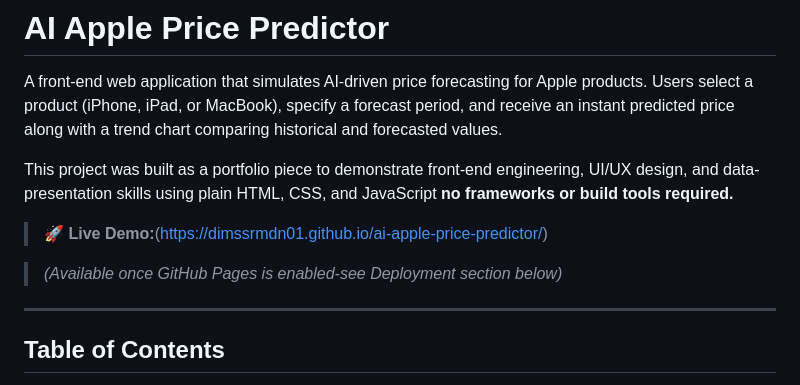
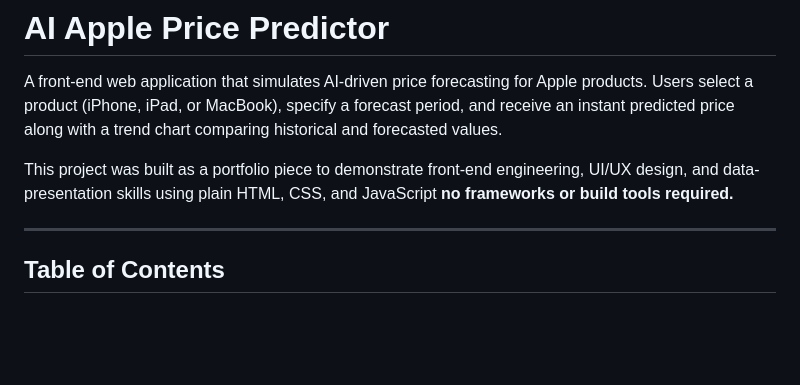
Before and after one commit to dimssrmdn01/ai-apple-price-predictor, a Markdown page: README.md, the part around the change. Rendered like a GitHub page; blank space fills up the shorter version.

```diff
--- a/README.md
+++ b/README.md
@@ -2,10 +2,6 @@
 A front-end web application that simulates AI-driven price forecasting for Apple products. Users select a product (iPhone, iPad, or MacBook), specify a forecast period, and receive an instant predicted price along with a trend chart comparing historical and forecasted values.
 
 This project was built as a portfolio piece to demonstrate front-end engineering, UI/UX design, and data-presentation skills using plain HTML, CSS, and JavaScript  **no frameworks or build tools required.**
-
-> **🚀 Live Demo:**(https://dimssrmdn01.github.io/ai-apple-price-predictor/)
-
-> *(Available once GitHub Pages is enabled-see Deployment section below)*
 
 ---
 
```
